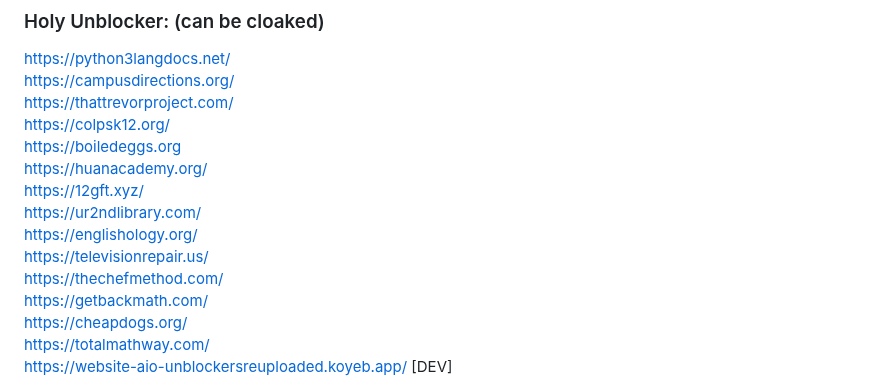
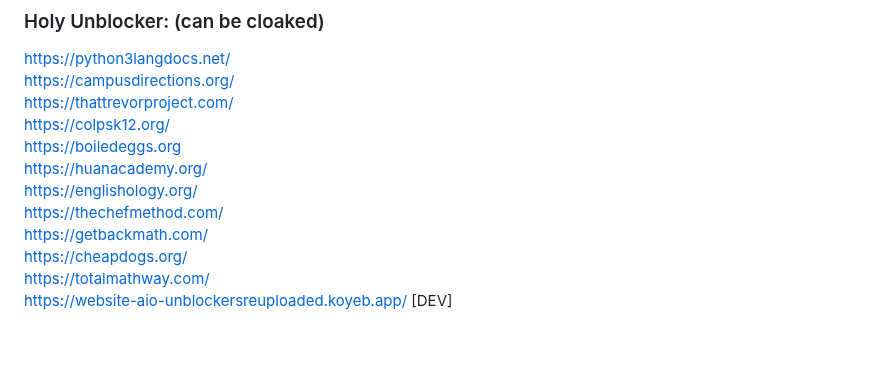
Before and after one commit to S-PScripts/chromebook-utilities, a Markdown page: Prxes/Pr*xi*s Links.MD, the part around the change. GitHub-like rendering; blank space fills up the shorter version.

```diff
--- a/Prxes/Pr*xi*s Links.MD
+++ b/Prxes/Pr*xi*s Links.MD
@@ -446,13 +446,10 @@ https://incognito-1.seanisgoated.repl.co/ <br>
 https://python3langdocs.net/<br>
 https://campusdirections.org/<br>
 https://thattrevorproject.com/<br>
-https://colpsk12.org/<br>
-https://boiledeggs.org<br>
+https://colpsk12.org/ <br>
+https://boiledeggs.org <br>
 https://huanacademy.org/ <br>
-https://12gft.xyz/ <br>
-https://ur2ndlibrary.com/<br>
 https://englishology.org/<br>
-https://televisionrepair.us/ <br>
 https://thechefmethod.com/<br>
 https://getbackmath.com/<br>
 https://cheapdogs.org/ <br>
```
